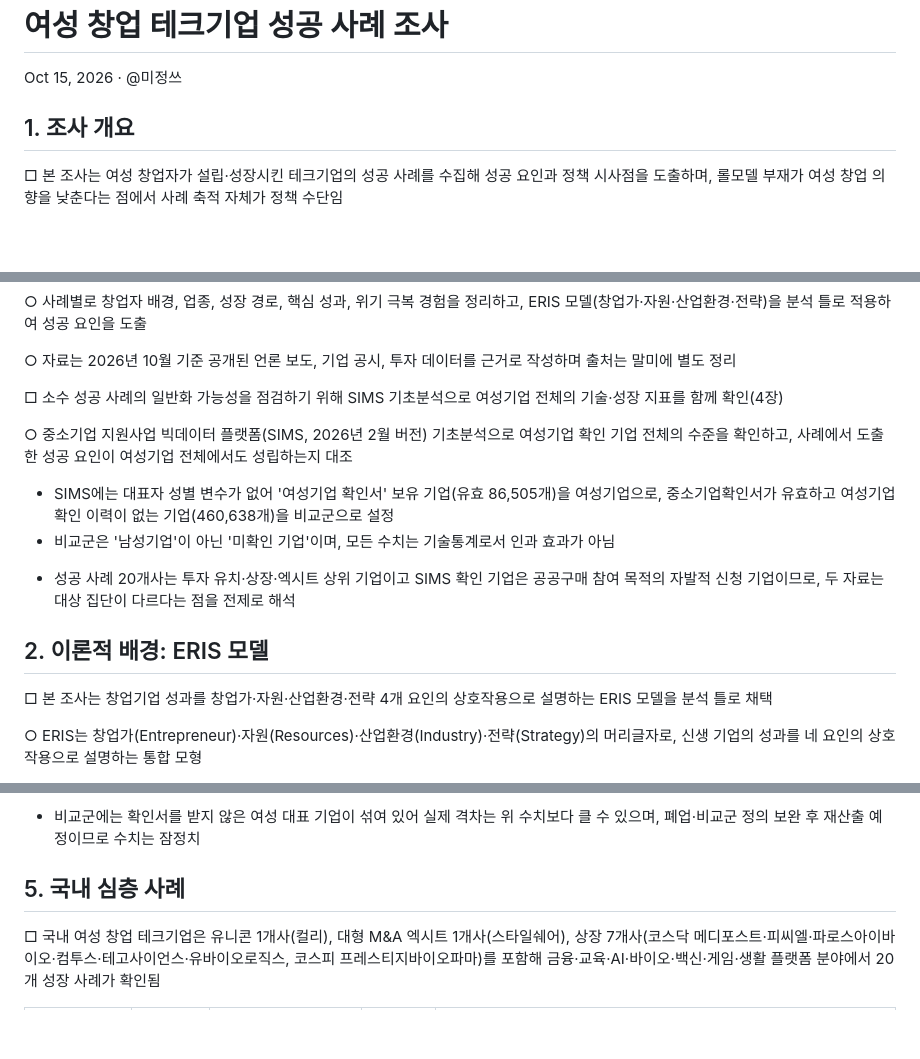
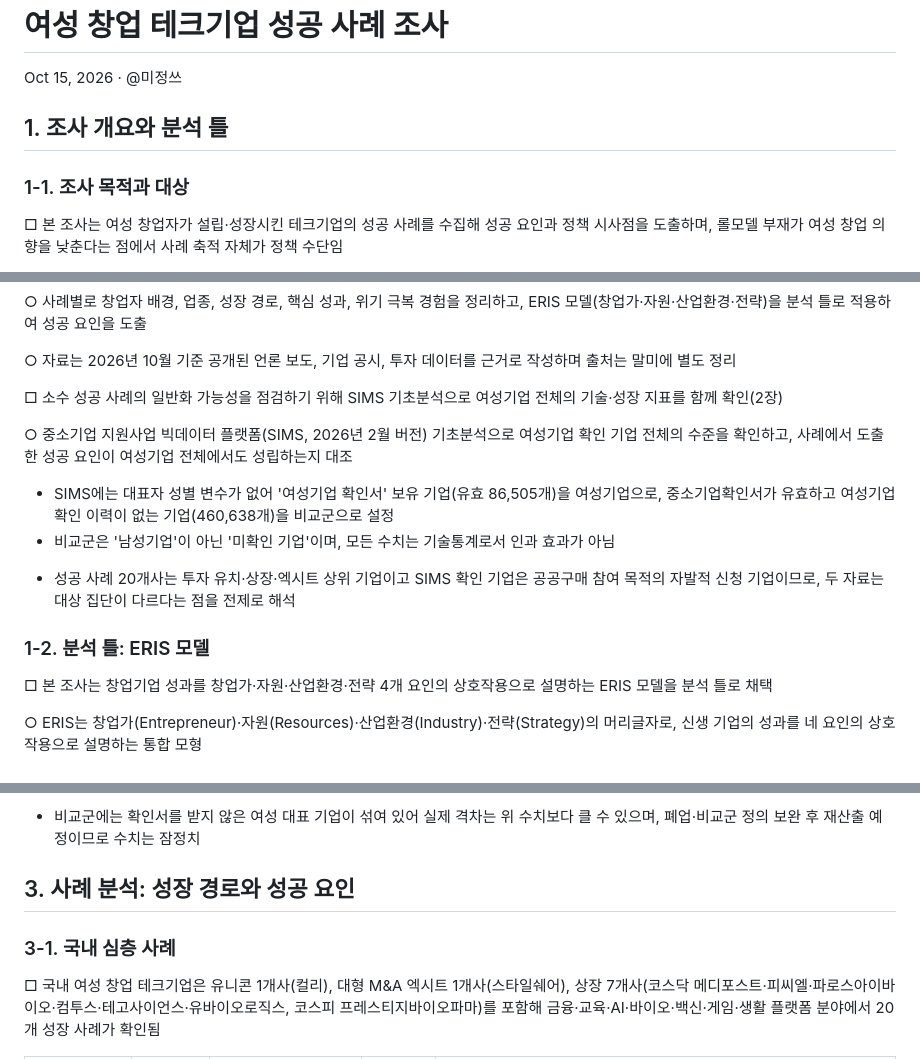
Before and after one commit to kosievalteam/kosi_evalteam, a Markdown page: 여성기업정책/여성창업테크기업_성공사례조사_SIMS반영.md, 3 parts joined by grey strips. Drawn GitHub-style; blank space fills up the shorter version.

```diff
--- a/여성기업정책/여성창업테크기업_성공사례조사_SIMS반영.md
+++ b/여성기업정책/여성창업테크기업_성공사례조사_SIMS반영.md
@@ -2,7 +2,9 @@
 
 Oct 15, 2026 · @미정쓰
 
-## 1. 조사 개요
+## 1. 조사 개요와 분석 틀
+
+### 1-1. 조사 목적과 대상
 
 □ 본 조사는 여성 창업자가 설립·성장시킨 테크기업의 성공 사례를 수집해 성공 요인과 정책 시사점을 도출하며, 롤모델 부재가 여성 창업 의향을 낮춘다는 점에서 사례 축적 자체가 정책 수단임
 
@@ -24,7 +26,7 @@ Oct 15, 2026 · @미정쓰
 
 ○ 자료는 2026년 10월 기준 공개된 언론 보도, 기업 공시, 투자 데이터를 근거로 작성하며 출처는 말미에 별도 정리
 
-□ 소수 성공 사례의 일반화 가능성을 점검하기 위해 SIMS 기초분석으로 여성기업 전체의 기술·성장 지표를 함께 확인(4장)
+□ 소수 성공 사례의 일반화 가능성을 점검하기 위해 SIMS 기초분석으로 여성기업 전체의 기술·성장 지표를 함께 확인(2장)
 
 ○ 중소기업 지원사업 빅데이터 플랫폼(SIMS, 2026년 2월 버전) 기초분석으로 여성기업 확인 기업 전체의 수준을 확인하고, 사례에서 도출한 성공 요인이 여성기업 전체에서도 성립하는지 대조
 
@@ -33,7 +35,7 @@ Oct 15, 2026 · @미정쓰
 
 * 성공 사례 20개사는 투자 유치·상장·엑시트 상위 기업이고 SIMS 확인 기업은 공공구매 참여 목적의 자발적 신청 기업이므로, 두 자료는 대상 집단이 다르다는 점을 전제로 해석
 
-## 2. 이론적 배경: ERIS 모델
+### 1-2. 분석 틀: ERIS 모델
 
 □ 본 조사는 창업기업 성과를 창업가·자원·산업환경·전략 4개 요인의 상호작용으로 설명하는 ERIS 모델을 분석 틀로 채택
 
@@ -295,7 +297,9 @@ Oct 15, 2026 · @미정쓰
 
 * 비교군에는 확인서를 받지 않은 여성 대표 기업이 섞여 있어 실제 격차는 위 수치보다 클 수 있으며, 폐업·비교군 정의 보완 후 재산출 예정이므로 수치는 잠정치
 
-## 5. 국내 심층 사례
+## 3. 사례 분석: 성장 경로와 성공 요인
+
+### 3-1. 국내 심층 사례
 
 □ 국내 여성 창업 테크기업은 유니콘 1개사(컬리), 대형 M&A 엑시트 1개사(스타일쉐어), 상장 7개사(코스닥 메디포스트·피씨엘·파로스아이바이오·컴투스·테고사이언스·유바이오로직스, 코스피 프레스티지바이오파마)를 포함해 금융·교육·AI·바이오·백신·게임·생활 플랫폼 분야에서 20개 성장 사례가 확인됨
 
```
Also changed, not shown: other parts of 여성기업정책/여성창업테크기업_성공사례조사_SIMS반영.md (+8 -8 lines).
